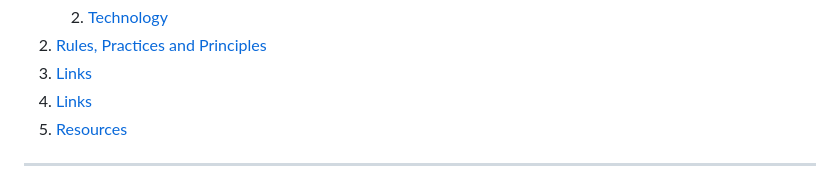
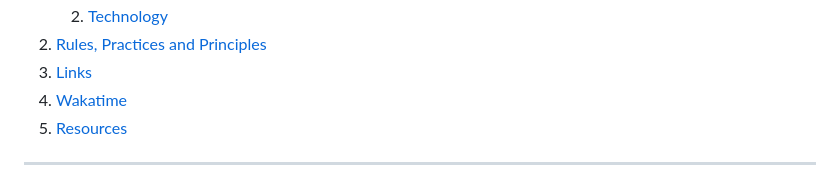
Before and after one commit to DomeldManangan/WD-Finals-Mananganlast, a Markdown page: readme.md, the part around the change. GitHub-like rendering; folded sections open.

Commit message:
refactor(index.html): updated

```diff
--- a/readme.md
+++ b/readme.md
@@ -49,7 +49,7 @@
       <a href="#link-for-my-website">Links</a>
     </li>
       <li>
-      <a href="#wakatime">Links</a>
+      <a href="#wakatime">Wakatime</a>
     </li>
     <li>
       <a href="#resources">Resources</a>
```
